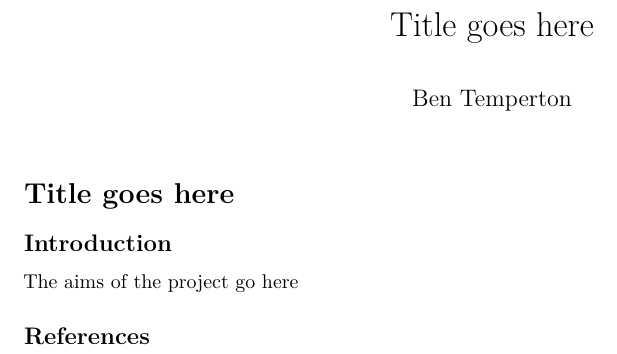
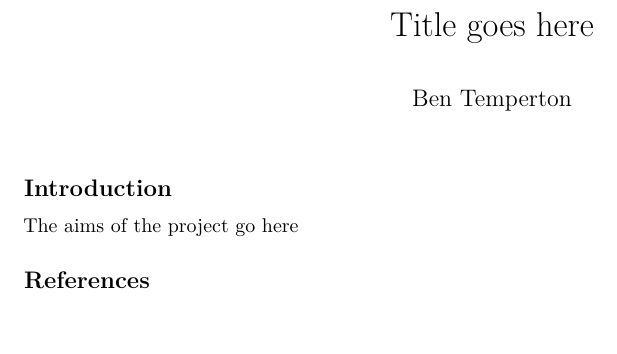
Before and after one commit to btemperton/generic_project, an R Markdown document (notebooks/01_Introduction.Rmd): part of the page, cut so that both start at the same text, the shorter picture padded with empty space. Rendered offline with R 4.5, knitr and Pandoc, then LaTeX, with nearby package versions.

Commit message:
Update 01_Introduction.Rmd

```diff
--- a/notebooks/01_Introduction.Rmd
+++ b/notebooks/01_Introduction.Rmd
@@ -6,8 +6,6 @@ bibliography: biblio.bib
 csl: isme.csl
 ---
 
-# Title goes here
-
 ## Introduction
 The aims of the project go here
 
```
